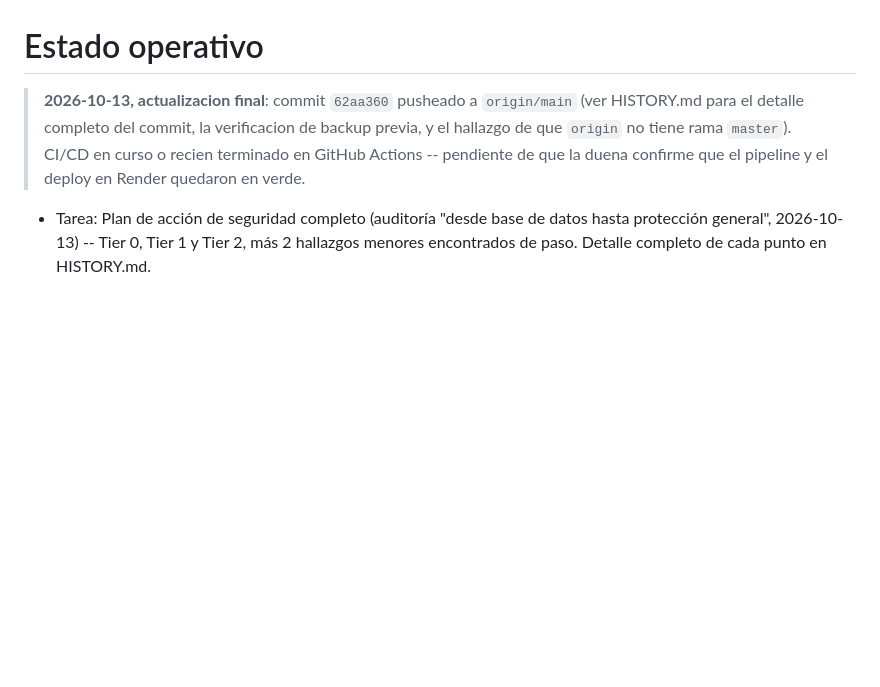
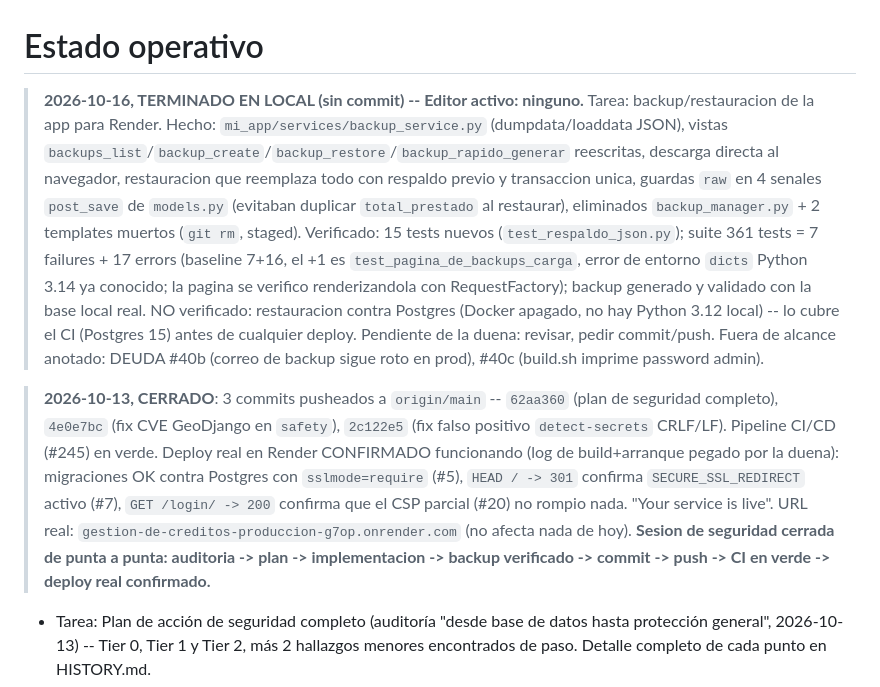
Before and after one commit to juan2007As/Gestion-de-Creditos-produccion, a Markdown page: .agent-flow/STATE.md, the part around the change. Rendered like a GitHub page; blank space fills up the shorter version.

Commit message:
docs(agent-flow): registrar la tarea de backups del 2026-10-16
Co-Authored-By: Claude Opus 5.5 <noreply@anthropic.com>

```diff
--- a/.agent-flow/STATE.md
+++ b/.agent-flow/STATE.md
@@ -1,6 +1,8 @@
 # Estado operativo
 
-> **2026-10-13, actualizacion final**: commit `62aa360` pusheado a `origin/main` (ver HISTORY.md para el detalle completo del commit, la verificacion de backup previa, y el hallazgo de que `origin` no tiene rama `master`). CI/CD en curso o recien terminado en GitHub Actions -- pendiente de que la duena confirme que el pipeline y el deploy en Render quedaron en verde.
+> **2026-10-16, TERMINADO EN LOCAL (sin commit) -- Editor activo: ninguno.** Tarea: backup/restauracion de la app para Render. Hecho: `mi_app/services/backup_service.py` (dumpdata/loaddata JSON), vistas `backups_list`/`backup_create`/`backup_restore`/`backup_rapido_generar` reescritas, descarga directa al navegador, restauracion que reemplaza todo con respaldo previo y transaccion unica, guardas `raw` en 4 senales `post_save` de `models.py` (evitaban duplicar `total_prestado` al restaurar), eliminados `backup_manager.py` + 2 templates muertos (`git rm`, staged). Verificado: 15 tests nuevos (`test_respaldo_json.py`); suite 361 tests = 7 failures + 17 errors (baseline 7+16, el +1 es `test_pagina_de_backups_carga`, error de entorno `dicts` Python 3.14 ya conocido; la pagina se verifico renderizandola con RequestFactory); backup generado y validado con la base local real. NO verificado: restauracion contra Postgres (Docker apagado, no hay Python 3.12 local) -- lo cubre el CI (Postgres 15) antes de cualquier deploy. Pendiente de la duena: revisar, pedir commit/push. Fuera de alcance anotado: DEUDA #40b (correo de backup sigue roto en prod), #40c (build.sh imprime password admin).
+
+> **2026-10-13, CERRADO**: 3 commits pusheados a `origin/main` -- `62aa360` (plan de seguridad completo), `4e0e7bc` (fix CVE GeoDjango en `safety`), `2c122e5` (fix falso positivo `detect-secrets` CRLF/LF). Pipeline CI/CD (#245) en verde. Deploy real en Render CONFIRMADO funcionando (log de build+arranque pegado por la duena): migraciones OK contra Postgres con `sslmode=require` (#5), `HEAD / -> 301` confirma `SECURE_SSL_REDIRECT` activo (#7), `GET /login/ -> 200` confirma que el CSP parcial (#20) no rompio nada. "Your service is live". URL real: `gestion-de-creditos-produccion-g7op.onrender.com` (no afecta nada de hoy). **Sesion de seguridad cerrada de punta a punta: auditoria -> plan -> implementacion -> backup verificado -> commit -> push -> CI en verde -> deploy real confirmado.**
 
 
 - Tarea: Plan de acción de seguridad completo (auditoría "desde base de datos hasta protección general", 2026-10-13) -- Tier 0, Tier 1 y Tier 2, más 2 hallazgos menores encontrados de paso. Detalle completo de cada punto en HISTORY.md.
```
Also changed, not shown: .agent-flow/HISTORY.md (+3 -1 lines).
